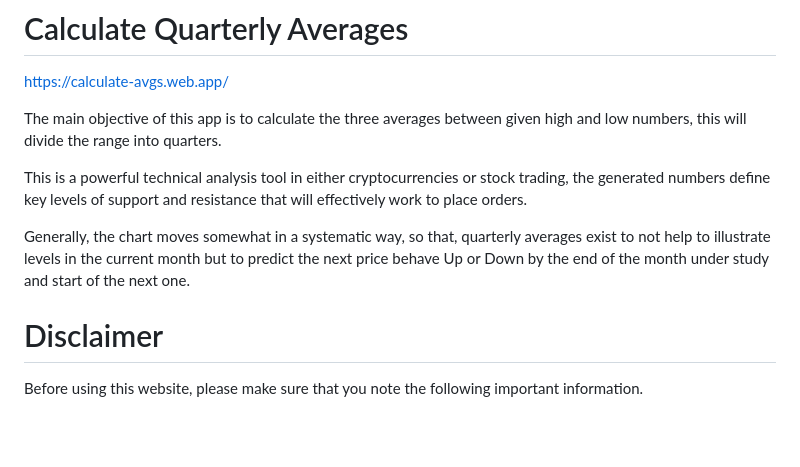
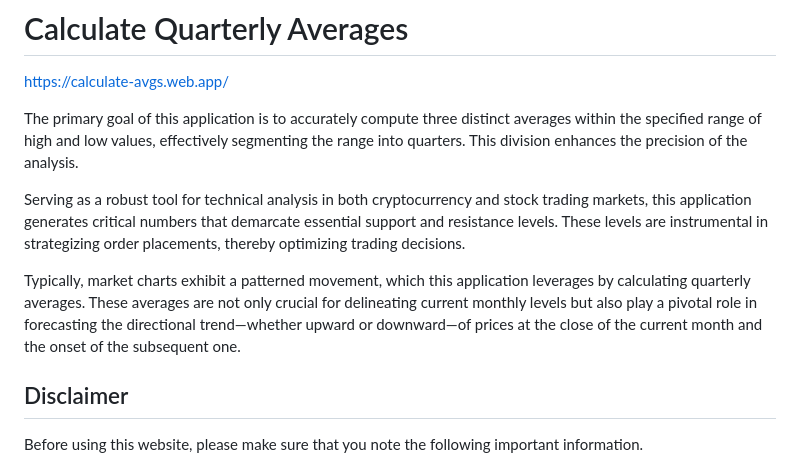
Before and after one commit to mohjak/calculate-avgs, a Markdown page: README.md, the part around one of its changes. Rendered like a GitHub page; blank space fills up the shorter version.

Commit message:
docs: update readme docs with more accurate information

```diff
--- a/README.md
+++ b/README.md
@@ -2,13 +2,13 @@
 
 [https://calculate-avgs.web.app/](https://calculate-avgs.web.app/)
 
-The main objective of this app is to calculate the three averages between given high and low numbers, this will divide the range into quarters.
+The primary goal of this application is to accurately compute three distinct averages within the specified range of high and low values, effectively segmenting the range into quarters. This division enhances the precision of the analysis.
 
-This is a powerful technical analysis tool in either cryptocurrencies or stock trading, the generated numbers define key levels of support and resistance that will effectively work to place orders.
+Serving as a robust tool for technical analysis in both cryptocurrency and stock trading markets, this application generates critical numbers that demarcate essential support and resistance levels. These levels are instrumental in strategizing order placements, thereby optimizing trading decisions.
 
-Generally, the chart moves somewhat in a systematic way, so that, quarterly averages exist to not help to illustrate levels in the current month but to predict the next price behave Up or Down by the end of the month under study and start of the next one.
+Typically, market charts exhibit a patterned movement, which this application leverages by calculating quarterly averages. These averages are not only crucial for delineating current monthly levels but also play a pivotal role in forecasting the directional trend—whether upward or downward—of prices at the close of the current month and the onset of the subsequent one.
 
-# Disclaimer
+## Disclaimer
 
 Before using this website, please make sure that you note the following important information.
 
```
Also changed, not shown: other parts of README.md (+2 -2 lines).
